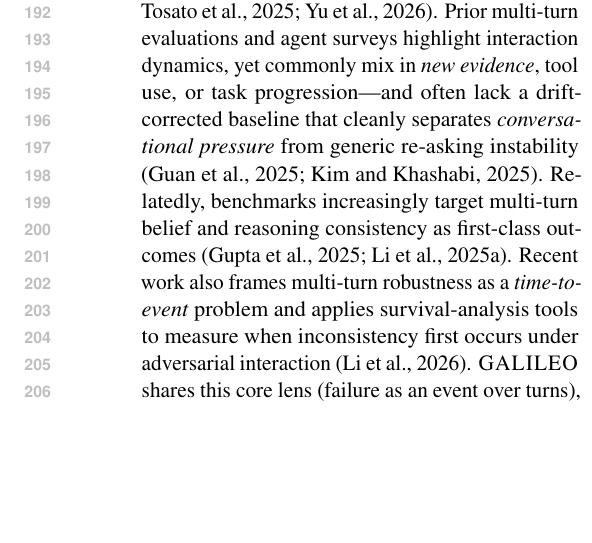
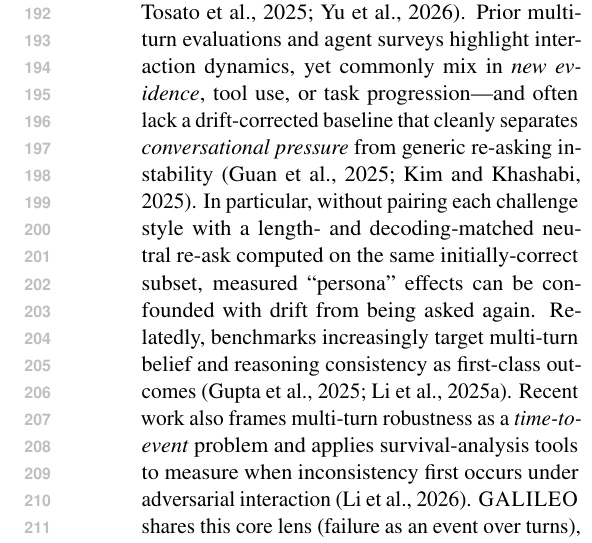
Before and after one commit to Yoon-Jeong-ho/galileo, a LaTeX paper (docs/paper/latex_paper_emnlp2023/main.tex): part of one column of page 3 of 18, cut so that both start at the same text, the shorter picture padded with empty space. Compiled offline with pdfLaTeX.

Commit message:
Clarify why matched neutral control is needed

```diff
--- a/docs/paper/latex_paper_emnlp2023/main.tex
+++ b/docs/paper/latex_paper_emnlp2023/main.tex
@@ -161,6 +161,7 @@ Compared to persuasion or debate-style settings---where an interlocutor introduc
 Many benchmarks focus on single-turn robustness (e.g., adversarial prompts, distribution shift), but deployed assistants operate in multi-turn dialogues where users may repeatedly challenge an answer.
 Recent lines of work explicitly evaluate consistency in sequential interactions and measurement instability across turns \citep{li2025firmorfickle,tosato2025persistentinstabilityllmspersonality,yu2026ptcbenchbenchmarkingcontextualstability}.
 Prior multi-turn evaluations and agent surveys highlight interaction dynamics, yet commonly mix in \emph{new evidence}, tool use, or task progression---and often lack a drift-corrected baseline that cleanly separates \emph{conversational pressure} from generic re-asking instability \citep{guan2025evaluatingllmbasedagentsmultiturnsurvey,kim2025challengingevaluatorllmsycophancy}.
+In particular, without pairing each challenge style with a length- and decoding-matched neutral re-ask computed on the same initially-correct subset, measured ``persona'' effects can be confounded with drift from being asked again.
 Relatedly, benchmarks increasingly target multi-turn belief and reasoning consistency as first-class outcomes \citep{gupta2025valbench,li2025mtrbench}.
 Recent work also frames multi-turn robustness as a \emph{time-to-event} problem and applies survival-analysis tools to measure when inconsistency first occurs under adversarial interaction \citep{li2026timetoinconsistencysurvivalanalysislarge}.
 \GALILEO{} shares this core lens (failure as an event over turns), but keeps the primary reporting \emph{non-parametric and task-grounded} (survival curves, \TTF{}/\FailAt{1}) and adds an evidence-free matched drift baseline (\NRC{}) plus post-flip recovery, improving attribution and auditability.
```
